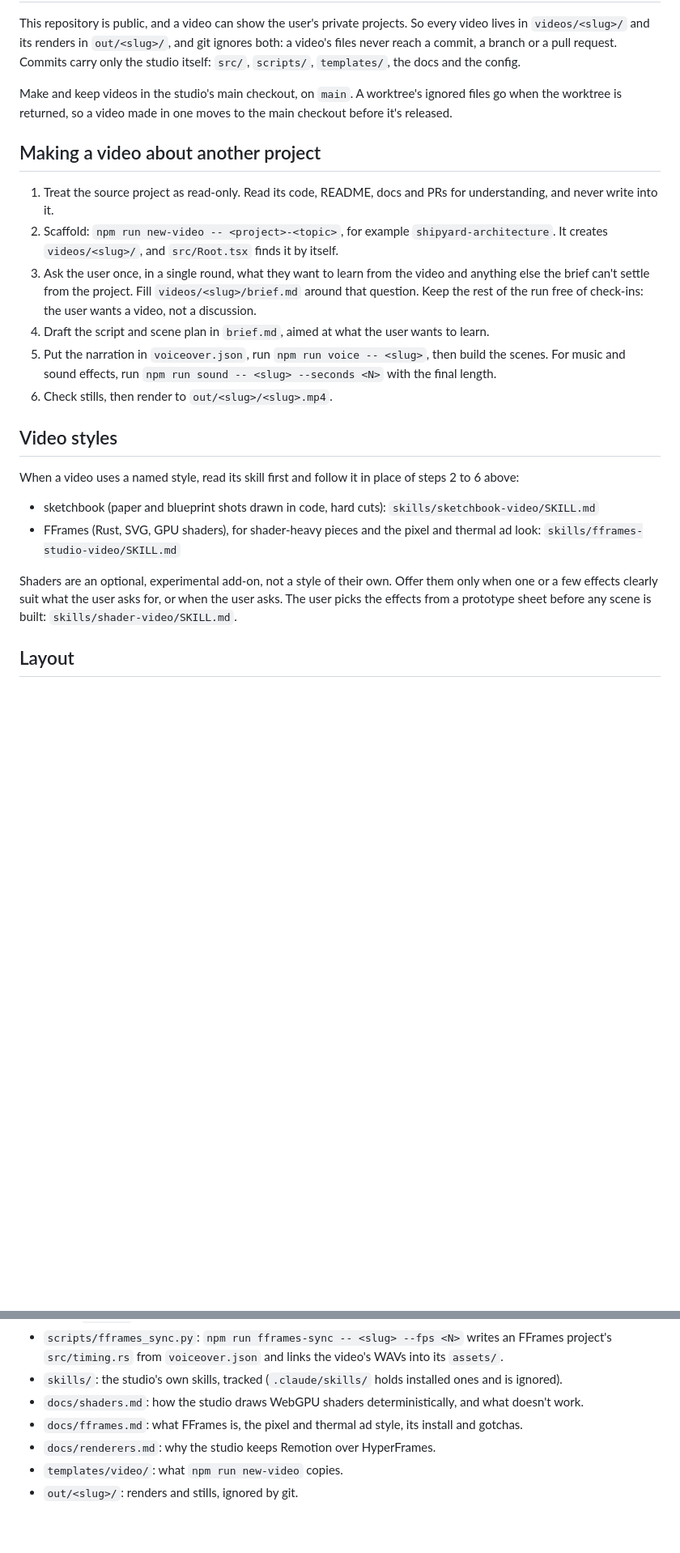
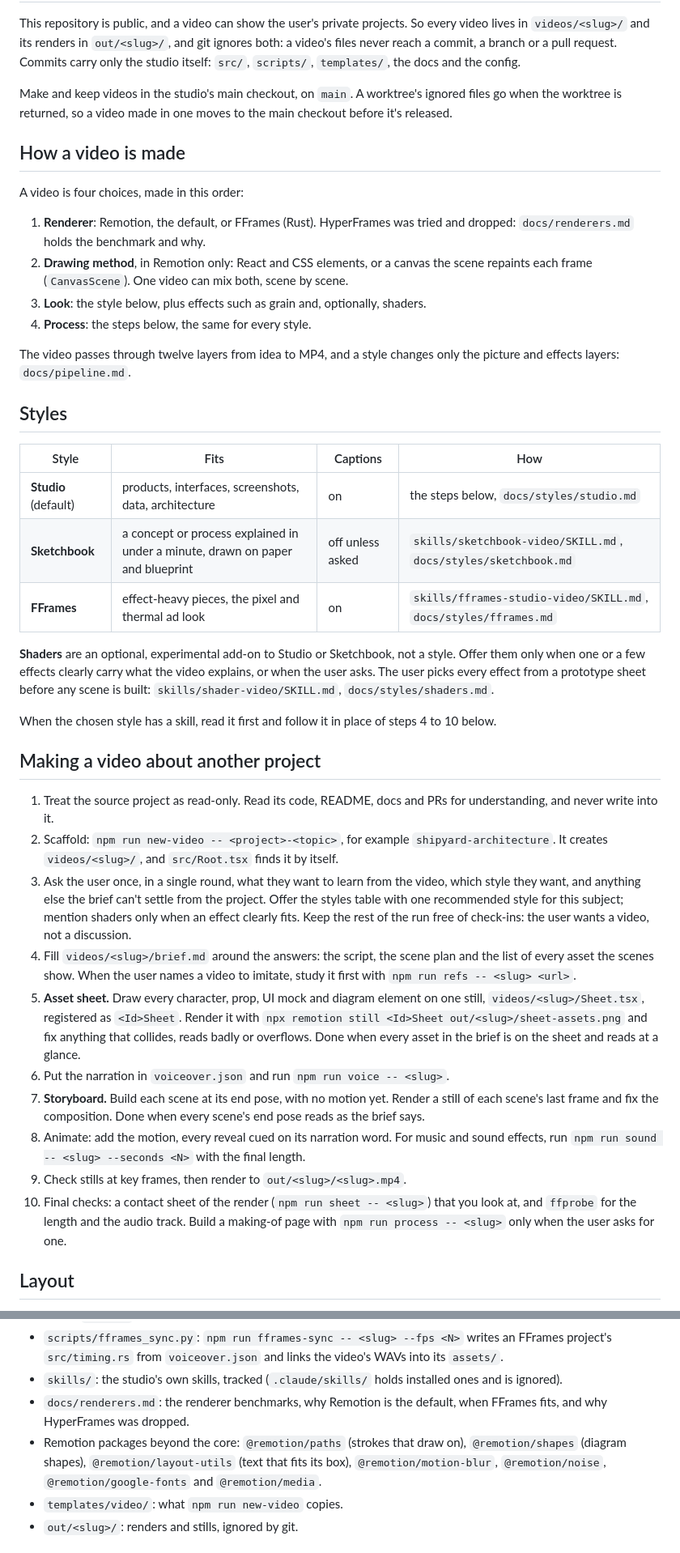
Before and after one commit to yahyabedirhan/explainer-studio, a Markdown page: AGENTS.md, 2 parts joined by grey strips. Shown at 81% size. GitHub-like rendering; blank space fills up the shorter version.

Commit message:
make AGENTS.md the entry point: the four choices, the styles and one process
- a styles table to offer in the single question round, with shaders as an optional add-on
- asset sheet and storyboard before animation, contact sheet in the final checks, for every style
- HyperFrames named as dropped, with the reason in docs/renderers.md
- free and local only, art drawn in code first

Co-Authored-By: Claude Opus 5.5 <noreply@anthropic.com>

```diff
--- a/AGENTS.md
+++ b/AGENTS.md
@@ -8,23 +8,41 @@ This repository is public, and a video can show the user's private projects. So
 
 Make and keep videos in the studio's main checkout, on `main`. A worktree's ignored files go when the worktree is returned, so a video made in one moves to the main checkout before it's released.
 
+## How a video is made
+
+A video is four choices, made in this order:
+
+1. **Renderer**: Remotion, the default, or FFrames (Rust). HyperFrames was tried and dropped: `docs/renderers.md` holds the benchmark and why.
+2. **Drawing method**, in Remotion only: React and CSS elements, or a canvas the scene repaints each frame (`CanvasScene`). One video can mix both, scene by scene.
+3. **Look**: the style below, plus effects such as grain and, optionally, shaders.
+4. **Process**: the steps below, the same for every style.
+
+The video passes through twelve layers from idea to MP4, and a style changes only the picture and effects layers: `docs/pipeline.md`.
+
+## Styles
+
+| Style | Fits | Captions | How |
+|---|---|---|---|
+| **Studio** (default) | products, interfaces, screenshots, data, architecture | on | the steps below, `docs/styles/studio.md` |
+| **Sketchbook** | a concept or process explained in under a minute, drawn on paper and blueprint | off unless asked | `skills/sketchbook-video/SKILL.md`, `docs/styles/sketchbook.md` |
+| **FFrames** | effect-heavy pieces, the pixel and thermal ad look | on | `skills/fframes-studio-video/SKILL.md`, `docs/styles/fframes.md` |
+
+**Shaders** are an optional, experimental add-on to Studio or Sketchbook, not a style. Offer them only when one or a few effects clearly carry what the video explains, or when the user asks. The user picks every effect from a prototype sheet before any scene is built: `skills/shader-video/SKILL.md`, `docs/styles/shaders.md`.
+
+When the chosen style has a skill, read it first and follow it in place of steps 4 to 10 below.
+
 ## Making a video about another project
 
 1. Treat the source project as read-only. Read its code, README, docs and PRs for understanding, and never write into it.
 2. Scaffold: `npm run new-video -- <project>-<topic>`, for example `shipyard-architecture`. It creates `videos/<slug>/`, and `src/Root.tsx` finds it by itself.
-3. Ask the user once, in a single round, what they want to learn from the video and anything else the brief can't settle from the project. Fill `videos/<slug>/brief.md` around that question. Keep the rest of the run free of check-ins: the user wants a video, not a discussion.
-4. Draft the script and scene plan in `brief.md`, aimed at what the user wants to learn.
-5. Put the narration in `voiceover.json`, run `npm run voice -- <slug>`, then build the scenes. For music and sound effects, run `npm run sound -- <slug> --seconds <N>` with the final length.
-6. Check stills, then render to `out/<slug>/<slug>.mp4`.
-
-## Video styles
-
-When a video uses a named style, read its skill first and follow it in place of steps 2 to 6 above:
-
-- sketchbook (paper and blueprint shots drawn in code, hard cuts): `skills/sketchbook-video/SKILL.md`
-- FFrames (Rust, SVG, GPU shaders), for shader-heavy pieces and the pixel and thermal ad look: `skills/fframes-studio-video/SKILL.md`
-
-Shaders are an optional, experimental add-on, not a style of their own. Offer them only when one or a few effects clearly suit what the user asks for, or when the user asks. The user picks the effects from a prototype sheet before any scene is built: `skills/shader-video/SKILL.md`.
+3. Ask the user once, in a single round, what they want to learn from the video, which style they want, and anything else the brief can't settle from the project. Offer the styles table with one recommended style for this subject; mention shaders only when an effect clearly fits. Keep the rest of the run free of check-ins: the user wants a video, not a discussion.
+4. Fill `videos/<slug>/brief.md` around the answers: the script, the scene plan and the list of every asset the scenes show. When the user names a video to imitate, study it first with `npm run refs -- <slug> <url>`.
+5. **Asset sheet.** Draw every character, prop, UI mock and diagram element on one still, `videos/<slug>/Sheet.tsx`, registered as `<Id>Sheet`. Render it with `npx remotion still <Id>Sheet out/<slug>/sheet-assets.png` and fix anything that collides, reads badly or overflows. Done when every asset in the brief is on the sheet and reads at a glance.
+6. Put the narration in `voiceover.json` and run `npm run voice -- <slug>`.
+7. **Storyboard.** Build each scene at its end pose, with no motion yet. Render a still of each scene's last frame and fix the composition. Done when every scene's end pose reads as the brief says.
+8. Animate: add the motion, every reveal cued on its narration word. For music and sound effects, run `npm run sound -- <slug> --seconds <N>` with the final length.
+9. Check stills at key frames, then render to `out/<slug>/<slug>.mp4`.
+10. Final checks: a contact sheet of the render (`npm run sheet -- <slug>`) that you look at, and `ffprobe` for the length and the audio track. Build a making-of page with `npm run process -- <slug>` only when the user asks for one.
 
 ## Layout
 
@@ -51,9 +71,8 @@ Shaders are an optional, experimental add-on, not a style of their own. Offer th
 - `scripts/shader-catalogue.mjs`: `npm run shader-catalogue` regenerates `skills/shader-video/effects.md` after a `shaders` upgrade.
 - `scripts/fframes_sync.py`: `npm run fframes-sync -- <slug> --fps <N>` writes an FFrames project's `src/timing.rs` from `voiceover.json` and links the video's WAVs into its `assets/`.
 - `skills/`: the studio's own skills, tracked (`.claude/skills/` holds installed ones and is ignored).
-- `docs/shaders.md`: how the studio draws WebGPU shaders deterministically, and what doesn't work.
-- `docs/fframes.md`: what FFrames is, the pixel and thermal ad style, its install and gotchas.
-- `docs/renderers.md`: why the studio keeps Remotion over HyperFrames.
+- `docs/renderers.md`: the renderer benchmarks, why Remotion is the default, when FFrames fits, and why HyperFrames was dropped.
+- Remotion packages beyond the core: `@remotion/paths` (strokes that draw on), `@remotion/shapes` (diagram shapes), `@remotion/layout-utils` (text that fits its box), `@remotion/motion-blur`, `@remotion/noise`, `@remotion/google-fonts` and `@remotion/media`.
 - `templates/video/`: what `npm run new-video` copies.
 - `out/<slug>/`: renders and stills, ignored by git.
 
```
Also changed, not shown: other parts of AGENTS.md (+7 -4 lines).
